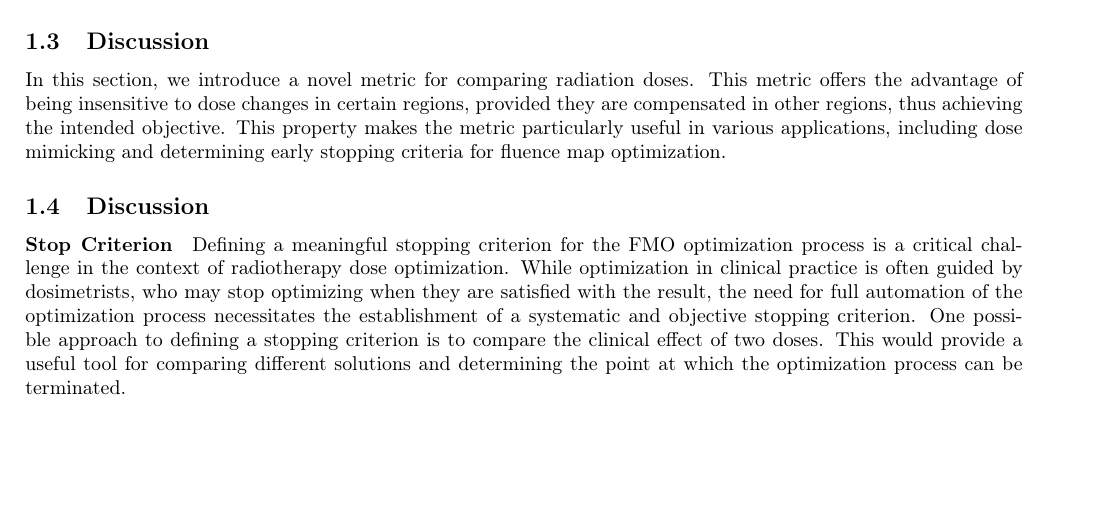
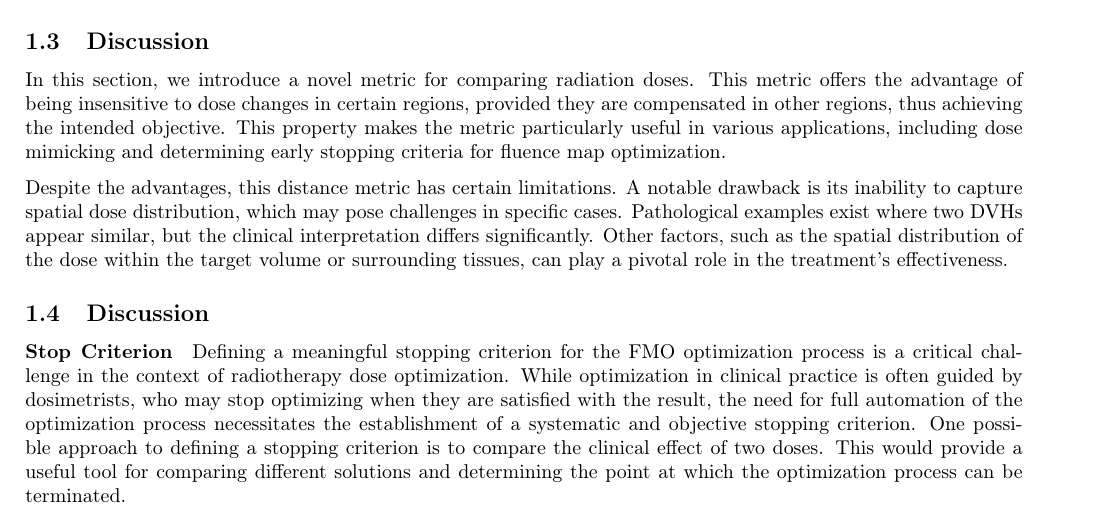
Before and after one commit to pauldubois98/PhD, a LaTeX paper (4_doses_relations/4_main.tex, which reads 4_doses_relations/4_content.tex): part of page 10 of 13, cut so that both start at the same text, the shorter picture padded with empty space. Compiled offline with pdfLaTeX.

Commit message:
discussion 2nd §

```diff
--- a/4_doses_relations/4_content.tex
+++ b/4_doses_relations/4_content.tex
@@ -326,6 +326,10 @@ In this section, we introduce a novel metric for comparing radiation doses.
 This metric offers the advantage of being insensitive to dose changes in certain regions, provided they are compensated in other regions, thus achieving the intended objective.
 This property makes the metric particularly useful in various applications, including dose mimicking and determining early stopping criteria for fluence map optimization.
 
+Despite the advantages, this distance metric has certain limitations.
+A notable drawback is its inability to capture spatial dose distribution, which may pose challenges in specific cases.
+Pathological examples exist where two DVHs appear similar, but the clinical interpretation differs significantly.
+Other factors, such as the spatial distribution of the dose within the target volume or surrounding tissues, can play a pivotal role in the treatment’s effectiveness.
 
 \subsection{Discussion}
 %In this article, a novel metric for comparing radiation doses is introduced.
```
